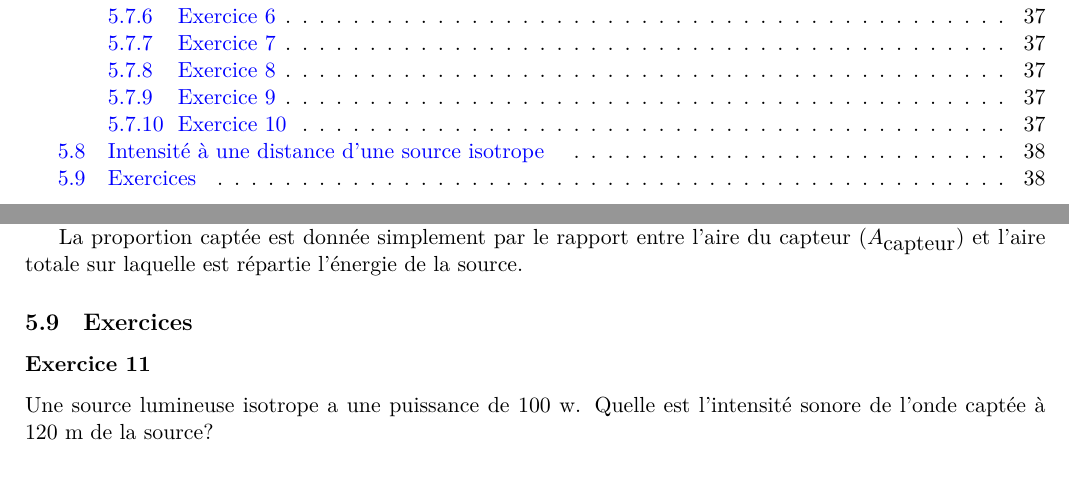
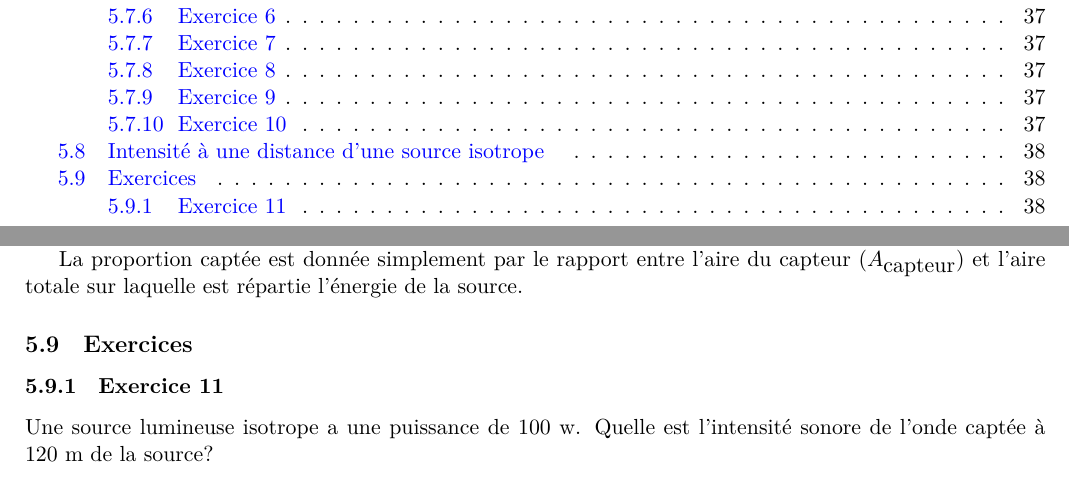
Before and after one commit to npettiaux/cours-de-physique, a LaTeX document (manuel-de-physique-6e.tex, which reads COURS_04_-Intensité_sonore.tex): two parts of pages 2 and 38 of 166, joined at a grey line, cut so that both start at the same text. Compiled offline with LuaLaTeX.

Commit message:
txs auto checkin

```diff
--- a/COURS_04_-Intensité_sonore.tex
+++ b/COURS_04_-Intensité_sonore.tex
@@ -281,7 +281,7 @@ l'énergie de la source.
 
 \subsection{Exercices}
 
-\subsubsection*{Exercice 11}
+\subsubsection{Exercice 11}
 
 Une source lumineuse isotrope a une puissance de 100 \si{w}.  Quelle est l'intensité sonore de l'onde captée à 120 \si{m} de la source?
 
```
